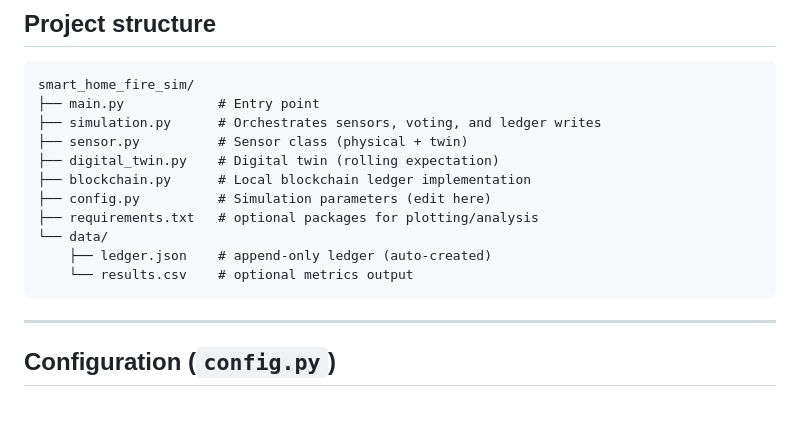
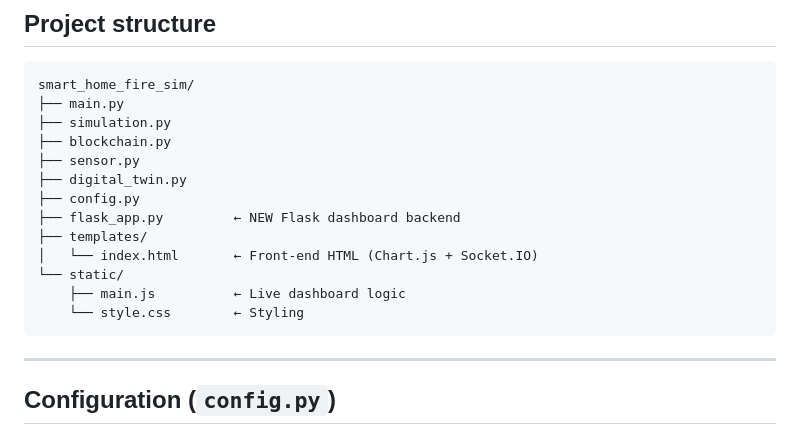
Before and after one commit to Fade2BlackOps/smart_home_fire_sim, a Markdown page: README.md, the part around the change. GitHub-like rendering; blank space fills up the shorter version.

Commit message:
Updated project structure tree

````diff
--- a/README.md
+++ b/README.md
@@ -114,16 +114,18 @@ The core simulation uses only Python standard library — these packages are onl
 
 ```
 smart_home_fire_sim/
-├── main.py            # Entry point
-├── simulation.py      # Orchestrates sensors, voting, and ledger writes
-├── sensor.py          # Sensor class (physical + twin)
-├── digital_twin.py    # Digital twin (rolling expectation)
-├── blockchain.py      # Local blockchain ledger implementation
-├── config.py          # Simulation parameters (edit here)
-├── requirements.txt   # optional packages for plotting/analysis
-└── data/
-    ├── ledger.json    # append-only ledger (auto-created)
-    └── results.csv    # optional metrics output
+├── main.py
+├── simulation.py
+├── blockchain.py
+├── sensor.py
+├── digital_twin.py
+├── config.py
+├── flask_app.py         ← NEW Flask dashboard backend
+├── templates/
+│   └── index.html       ← Front-end HTML (Chart.js + Socket.IO)
+└── static/
+    ├── main.js          ← Live dashboard logic
+    └── style.css        ← Styling
 ```
 
 ---
````
